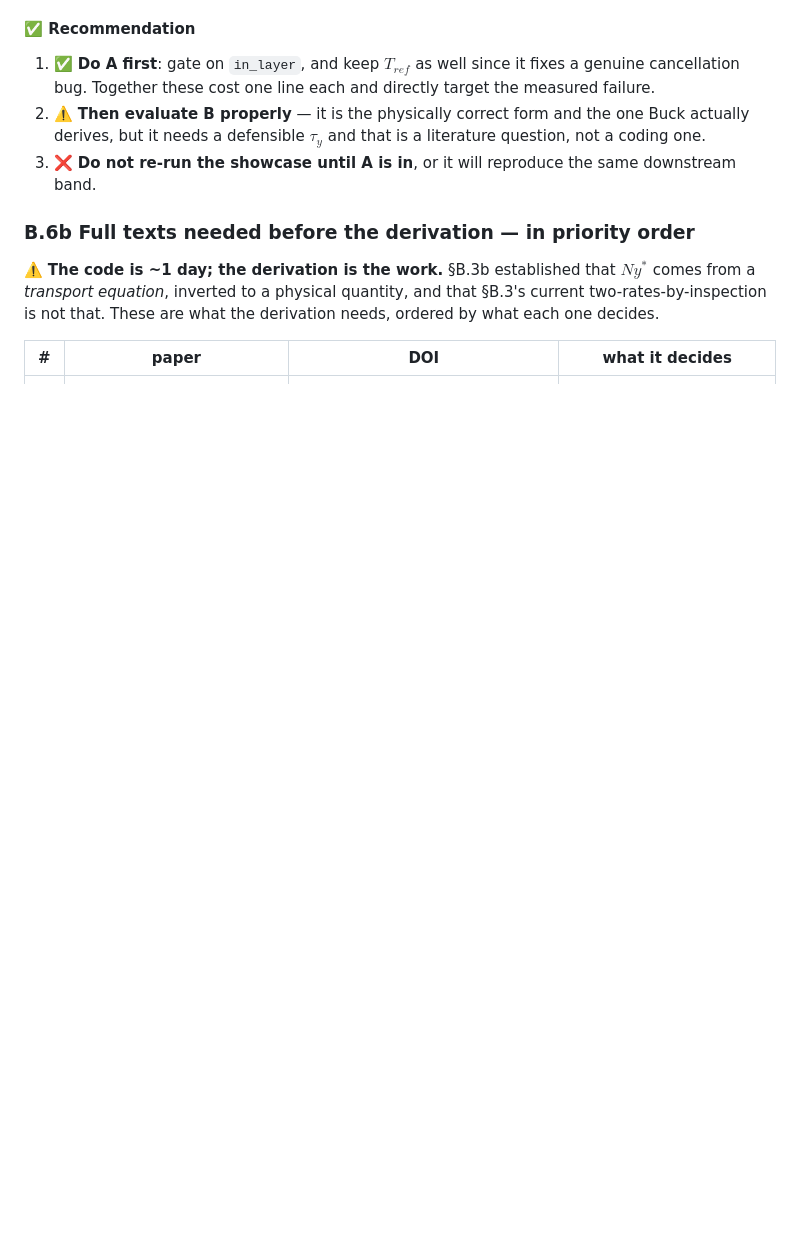
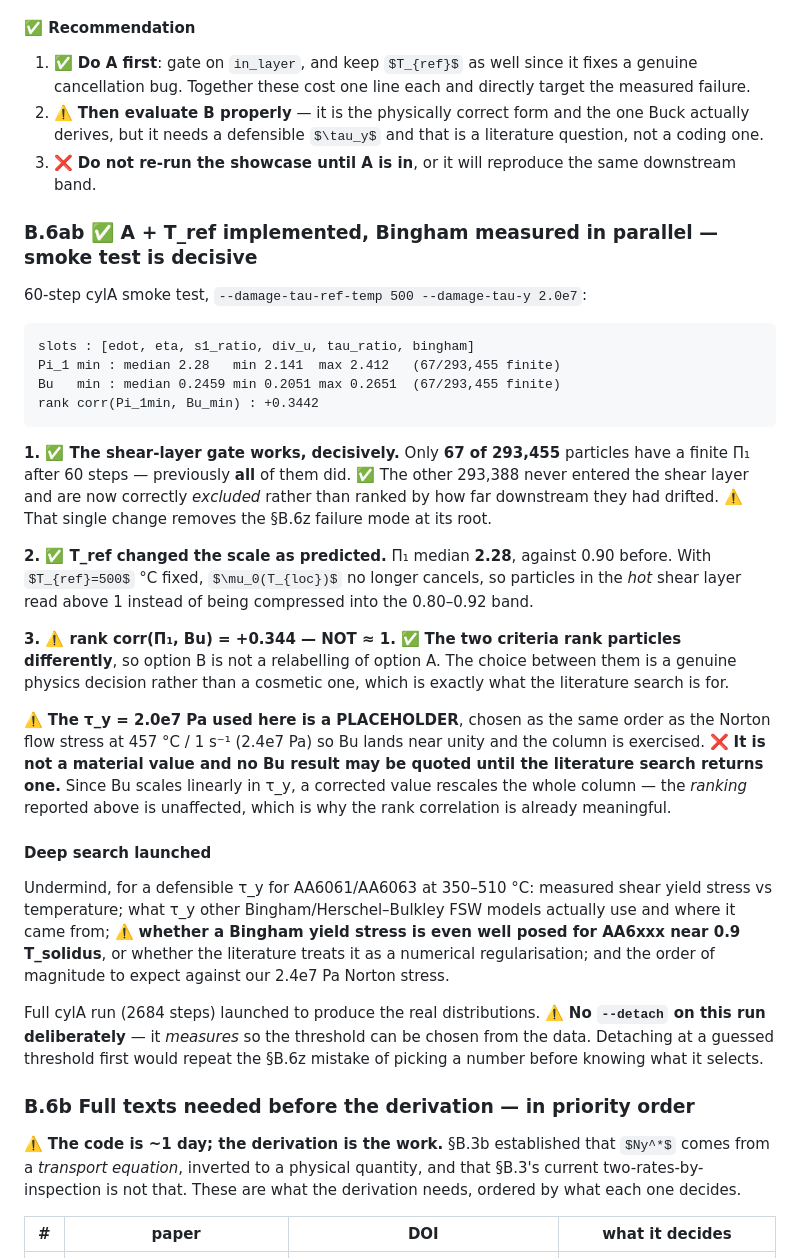
Before and after one commit to ARHashemi/JAXTrace, a Markdown page: docs/damage/NEXT_STEPS_detachment_criterion.md, the part around the change. Drawn GitHub-style; some formulas as TeX source; blank space fills up the shorter version.

Commit message:
docs/damage: A + T_ref in, Bingham measured in parallel, smoke test decisive
60-step cylA smoke test with --damage-tau-ref-temp 500 --damage-tau-y 2.0e7.

✅ The shear-layer gate works: only 67 of 293,455 particles have a finite Pi_1,
where previously ALL did. The other 293,388 never entered the shear layer and
are now excluded rather than ranked by how far downstream they drifted -- that
single change removes the B.6z failure mode at its root.

✅ T_ref changed the scale as predicted: Pi_1 median 2.28 against 0.90 before.
With T_ref fixed at 500 C, mu0(T_loc) no longer cancels and particles in the
hot shear layer read above 1 instead of being compressed into 0.80-0.92.

⚠️ rank corr(Pi_1min, Bu_min) = +0.344, NOT ~1. The two criteria rank particles
DIFFERENTLY, so option B is not a relabelling of option A and the choice
between them is a real physics decision.

⚠️ The tau_y = 2.0e7 Pa is a PLACEHOLDER, same order as the Norton stress at
457 C / 1 per s so Bu lands near unity and the column is exercised. Not a
material value; no Bu result may be quoted until the literature search returns
one. Bu scales linearly in tau_y so a correction rescales the column without
changing the ranking -- which is why the rank correlation is already
meaningful.

Undermind deep search launched for a defensible tau_y for AA6061/AA6063 at
350-510 C, including the question of whether a Bingham yield stress is even
well posed near 0.9 T_solidus or is treated as a numerical regularisation.

Full cylA run launched WITHOUT --detach deliberately: it measures the
distributions so the threshold can be chosen from them, rather than repeating
the B.6z mistake of picking a number before knowing what it selects.

````diff
--- a/docs/damage/NEXT_STEPS_detachment_criterion.md
+++ b/docs/damage/NEXT_STEPS_detachment_criterion.md
@@ -2319,6 +2319,55 @@ at a *fixed* reference rate — which reintroduces an arbitrary constant).
    literature question, not a coding one.
 3. ❌ **Do not re-run the showcase until A is in**, or it will reproduce the
    same downstream band.
+
+### B.6ab ✅ A + T_ref implemented, Bingham measured in parallel — smoke test is decisive
+
+60-step cylA smoke test, `--damage-tau-ref-temp 500 --damage-tau-y 2.0e7`:
+
+```
+slots : [edot, eta, s1_ratio, div_u, tau_ratio, bingham]
+Pi_1 min : median 2.28   min 2.141  max 2.412   (67/293,455 finite)
+Bu   min : median 0.2459 min 0.2051 max 0.2651  (67/293,455 finite)
+rank corr(Pi_1min, Bu_min) : +0.3442
+```
+
+**1. ✅ The shear-layer gate works, decisively.** Only **67 of 293,455**
+particles have a finite Π₁ after 60 steps — previously **all** of them did.
+✅ The other 293,388 never entered the shear layer and are now correctly
+*excluded* rather than ranked by how far downstream they had drifted. ⚠️ That
+single change removes the §B.6z failure mode at its root.
+
+**2. ✅ T_ref changed the scale as predicted.** Π₁ median **2.28**, against
+0.90 before. With $T_{ref}=500$ °C fixed, $\mu_0(T_{loc})$ no longer cancels,
+so particles in the *hot* shear layer read above 1 instead of being compressed
+into the 0.80–0.92 band.
+
+**3. ⚠️ rank corr(Π₁, Bu) = +0.344 — NOT ≈ 1.** ✅ **The two criteria rank
+particles differently**, so option B is not a relabelling of option A. The
+choice between them is a genuine physics decision rather than a cosmetic one,
+which is exactly what the literature search is for.
+
+⚠️ **The τ_y = 2.0e7 Pa used here is a PLACEHOLDER**, chosen as the same order
+as the Norton flow stress at 457 °C / 1 s⁻¹ (2.4e7 Pa) so Bu lands near unity
+and the column is exercised. ❌ **It is not a material value and no Bu result
+may be quoted until the literature search returns one.** Since Bu scales
+linearly in τ_y, a corrected value rescales the whole column — the *ranking*
+reported above is unaffected, which is why the rank correlation is already
+meaningful.
+
+#### Deep search launched
+
+Undermind, for a defensible τ_y for AA6061/AA6063 at 350–510 °C: measured
+shear yield stress vs temperature; what τ_y other Bingham/Herschel–Bulkley FSW
+models actually use and where it came from; ⚠️ **whether a Bingham yield stress
+is even well posed for AA6xxx near 0.9 T_solidus**, or whether the literature
+treats it as a numerical regularisation; and the order of magnitude to expect
+against our 2.4e7 Pa Norton stress.
+
+Full cylA run (2684 steps) launched to produce the real distributions. ⚠️ **No
+`--detach` on this run deliberately** — it *measures* so the threshold can be
+chosen from the data. Detaching at a guessed threshold first would repeat the
+§B.6z mistake of picking a number before knowing what it selects.
 
 ### B.6b Full texts needed before the derivation — in priority order
 
````
